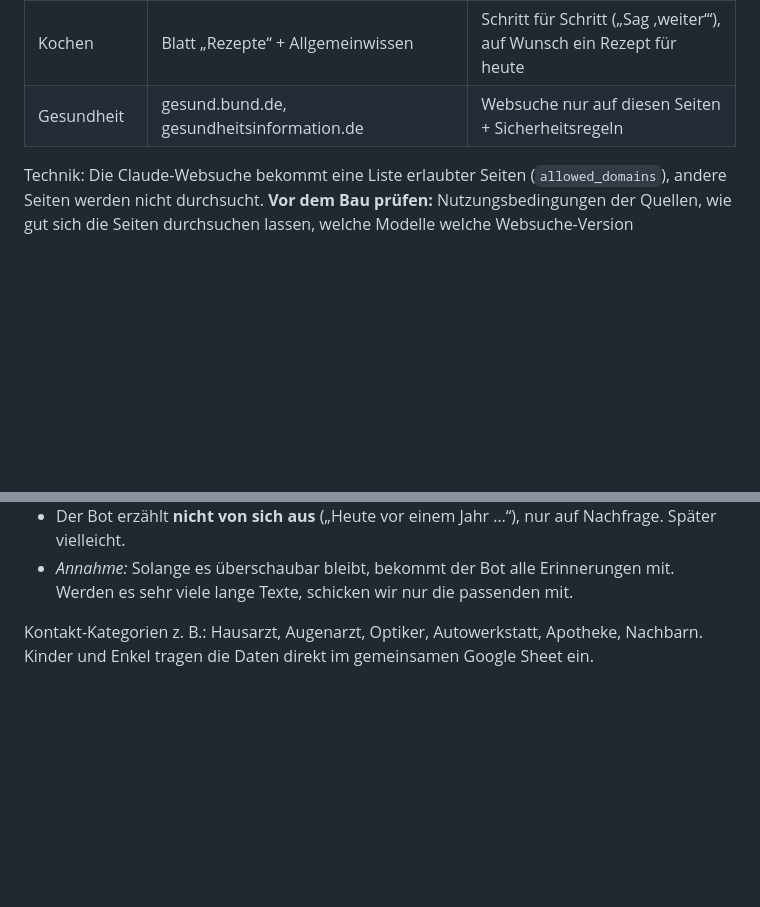
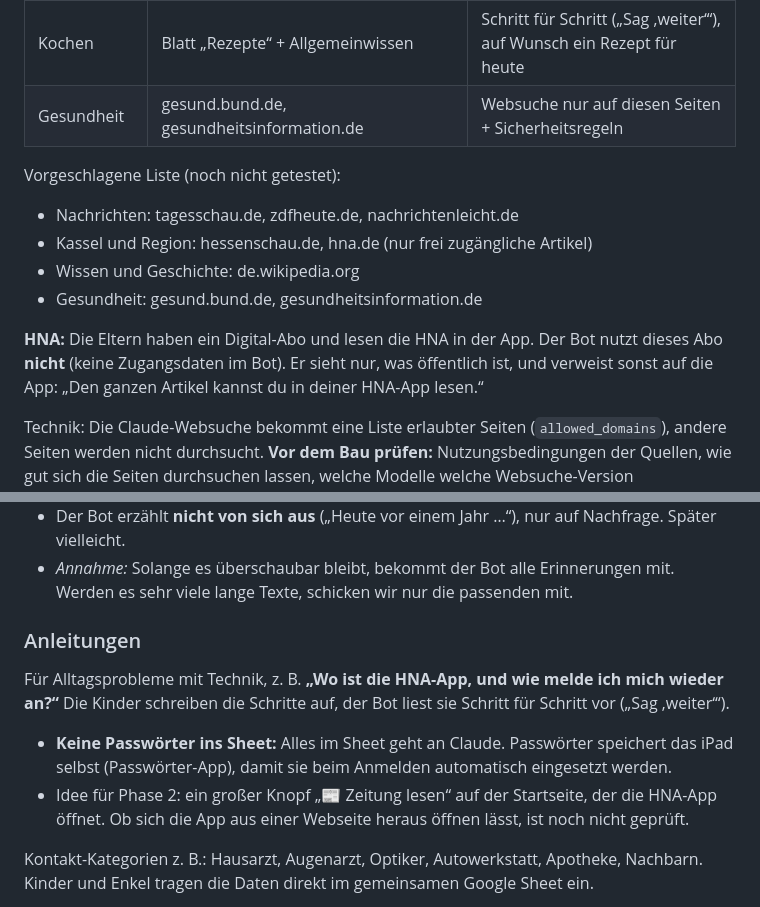
Before and after one commit to Mitiyou/Familienged-chtnis, a Markdown page: PLANUNG.md, 2 parts joined by grey strips. Drawn GitHub-style; blank space fills up the shorter version.

Commit message:
Planung: Quellenliste, HNA-Abo und Anleitungen
Co-Authored-By: Claude Opus 5.5 <noreply@anthropic.com>
Claude-Session: https://claude.ai/code/session_01U5Q1u4RvMmPBtzFPjBD5Ft

```diff
--- a/PLANUNG.md
+++ b/PLANUNG.md
@@ -115,6 +115,16 @@ Restrisiko: Die Spracherkennung versteht die Frage falsch. Deshalb steht immer
 | Kochen | Blatt „Rezepte“ + Allgemeinwissen | Schritt für Schritt („Sag ‚weiter‘“), auf Wunsch ein Rezept für heute |
 | Gesundheit | gesund.bund.de, gesundheitsinformation.de | Websuche nur auf diesen Seiten + Sicherheitsregeln |
 
+Vorgeschlagene Liste (noch nicht getestet):
+- Nachrichten: tagesschau.de, zdfheute.de, nachrichtenleicht.de
+- Kassel und Region: hessenschau.de, hna.de (nur frei zugängliche Artikel)
+- Wissen und Geschichte: de.wikipedia.org
+- Gesundheit: gesund.bund.de, gesundheitsinformation.de
+
+**HNA:** Die Eltern haben ein Digital-Abo und lesen die HNA in der App. Der Bot nutzt dieses Abo **nicht**
+(keine Zugangsdaten im Bot). Er sieht nur, was öffentlich ist, und verweist sonst auf die App:
+„Den ganzen Artikel kannst du in deiner HNA-App lesen.“
+
 Technik: Die Claude-Websuche bekommt eine Liste erlaubter Seiten (`allowed_domains`), andere Seiten werden nicht durchsucht.
 **Vor dem Bau prüfen:** Nutzungsbedingungen der Quellen, wie gut sich die Seiten durchsuchen lassen,
 welche Modelle welche Websuche-Version unterstützen.
@@ -147,6 +157,16 @@ Eingetragen von Kindern und Enkeln, später auch per Sprache von den Eltern selb
 - Der Bot erzählt **nicht von sich aus** („Heute vor einem Jahr …“), nur auf Nachfrage. Später vielleicht.
 - *Annahme:* Solange es überschaubar bleibt, bekommt der Bot alle Erinnerungen mit. Werden es sehr viele lange Texte,
   schicken wir nur die passenden mit.
+
+### Anleitungen
+
+Für Alltagsprobleme mit Technik, z. B. **„Wo ist die HNA-App, und wie melde ich mich wieder an?“**
+Die Kinder schreiben die Schritte auf, der Bot liest sie Schritt für Schritt vor („Sag ‚weiter‘“).
+
+- **Keine Passwörter ins Sheet:** Alles im Sheet geht an Claude. Passwörter speichert das iPad selbst
+  (Passwörter-App), damit sie beim Anmelden automatisch eingesetzt werden.
+- Idee für Phase 2: ein großer Knopf „📰 Zeitung lesen“ auf der Startseite, der die HNA-App öffnet.
+  Ob sich die App aus einer Webseite heraus öffnen lässt, ist noch nicht geprüft.
 
 Kontakt-Kategorien z. B.: Hausarzt, Augenarzt, Optiker, Autowerkstatt, Apotheke, Nachbarn.
 Kinder und Enkel tragen die Daten direkt im gemeinsamen Google Sheet ein.
```
